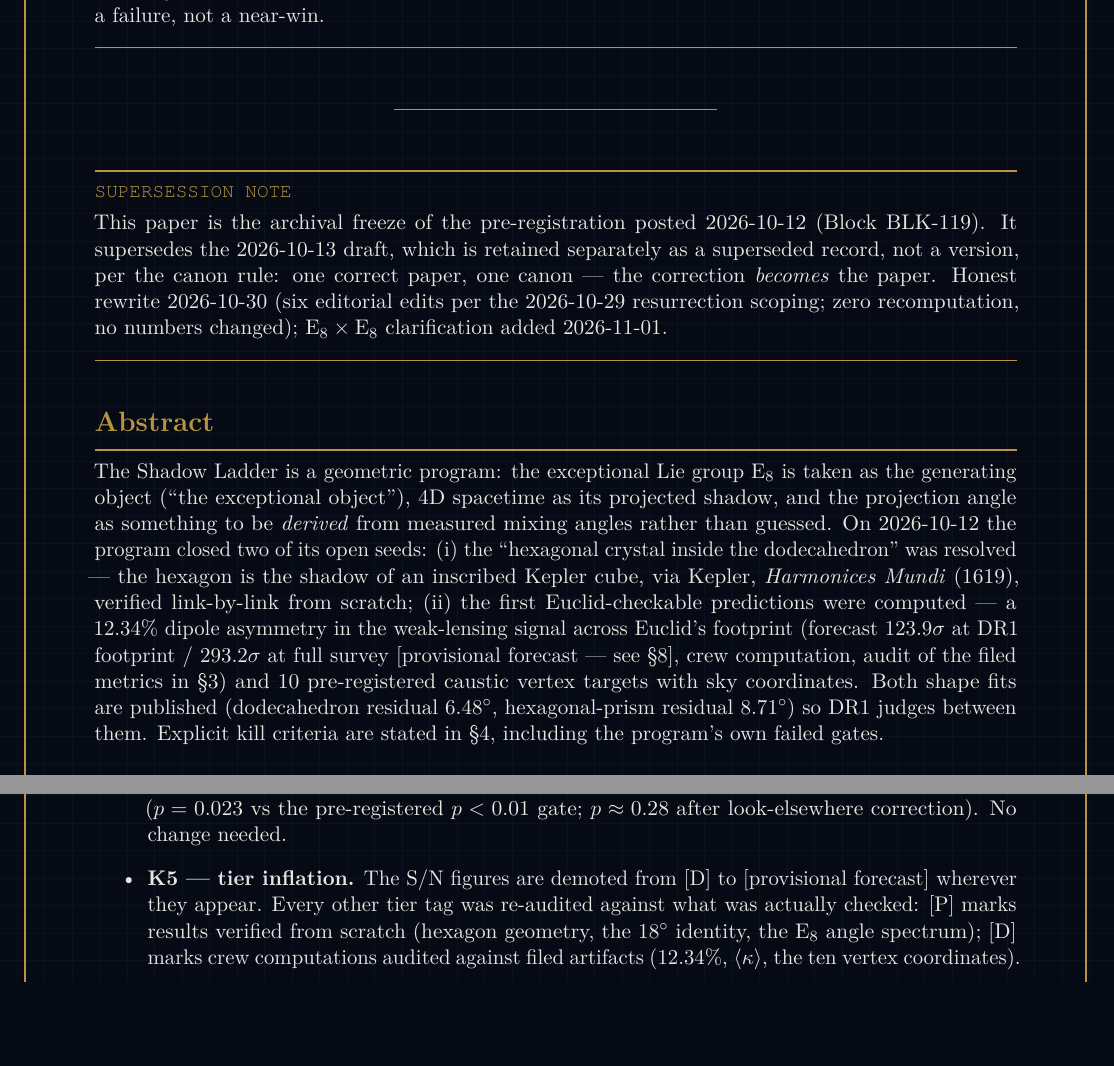
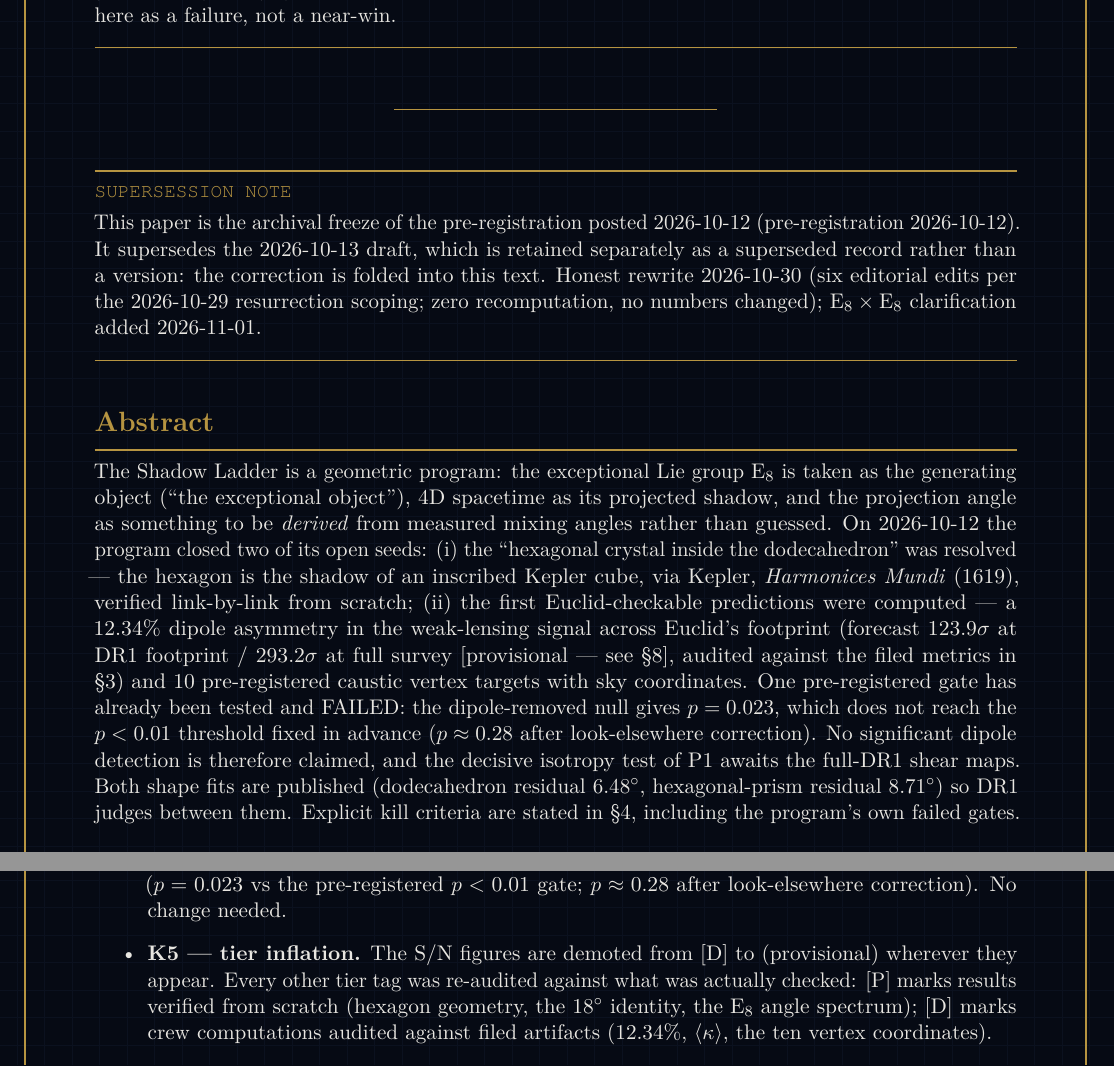
Before and after one commit to Mega-Therion/Auroboryai, a LaTeX document (papers/euclid-predictions/shadow-ladder-euclid-dr1-predictions-paper.tex): two parts of pages 2 and 6 of 7 before the commit and two parts of pages 2 and 6 of 8 after it, joined at a grey line, cut so that both start at the same text, the shorter picture padded with empty space. Compiled offline with pdfLaTeX.

Commit message:
Report failed pre-registered gate in abstract; remove internal ledger tags and house jargon

```diff
--- a/papers/euclid-predictions/shadow-ladder-euclid-dr1-predictions-paper.tex
+++ b/papers/euclid-predictions/shadow-ladder-euclid-dr1-predictions-paper.tex
@@ -13,7 +13,7 @@
 \folio{IT-SHADOW}
 \usesigil{pentagons}
 \title{The Shadow Ladder: pinch-point predictions for Euclid DR1}
-\papersubtitle{Locked predictions for Euclid DR1-Foundation --- verdict November 12, 2026}
+\papersubtitle{Pre-registered predictions for Euclid DR1-Foundation, with explicit kill criteria}
 \paperauthors{Yett, R.W.}
 \shorttitle{The Shadow Ladder: Euclid DR1 predictions}
 \shortauthors{R.\,W.\ Yett}
@@ -36,7 +36,7 @@ coordinates, computed before any DR1 data product existed, with explicit
 kill criteria stated in \S4. Sibling folios approach the same claim from
 other angles: the thirteen successor folios derive the framework's
 sectors, operators, and observables. Limits first: the S/N figures carry
-the [provisional forecast] tag (\S8), and the program's own triangulation
+the (provisional) tag (\S8), and the program's own triangulation
 gate has already FAILED --- recorded here as a failure, not a near-win.
 \end{convergence}
 
@@ -44,10 +44,8 @@ gate has already FAILED --- recorded here as a failure, not a near-win.
 
 \begin{supersession}
 This paper is the archival freeze of the pre-registration posted
-2026-10-12 (Block BLK-119). It supersedes the 2026-10-13 draft, which is
-retained separately as a superseded record, not a version, per the canon
-rule: one correct paper, one canon --- the correction \emph{becomes} the
-paper. Honest rewrite 2026-10-30 (six editorial edits per the 2026-10-29
+2026-10-12 (pre-registration 2026-10-12). It supersedes the 2026-10-13 draft, which is
+retained separately as a superseded record rather than a version: the correction is folded into this text. Honest rewrite 2026-10-30 (six editorial edits per the 2026-10-29
 resurrection scoping; zero recomputation, no numbers changed);
 $\mathrm{E}_8\times\mathrm{E}_8$ clarification added 2026-11-01.
 \end{supersession}
@@ -65,9 +63,9 @@ the hexagon is the shadow of an inscribed Kepler cube, via Kepler,
 (ii) the first Euclid-checkable predictions were computed --- a 12.34\%
 dipole asymmetry in the weak-lensing signal across Euclid's footprint
 (forecast $123.9\sigma$ at DR1 footprint / $293.2\sigma$ at full survey
-[provisional forecast --- see \S8], crew computation, audit of the filed
+[provisional --- see \S8], audited against the filed
 metrics in \S3) and 10 pre-registered caustic vertex targets with sky
-coordinates. Both shape fits are published (dodecahedron residual
+coordinates. One pre-registered gate has already been tested and FAILED: the dipole-removed null gives $p = 0.023$, which does not reach the $p < 0.01$ threshold fixed in advance ($p \approx 0.28$ after look-elsewhere correction). No significant dipole detection is therefore claimed, and the decisive isotropy test of P1 awaits the full-DR1 shear maps. Both shape fits are published (dodecahedron residual
 $6.48^\circ$, hexagonal-prism residual $8.71^\circ$) so DR1 judges between
 them. Explicit kill criteria are stated in \S4, including the program's
 own failed gates.
@@ -322,7 +320,7 @@ triangulation gate is recorded FAILED ($p = 0.023$ vs the pre-registered
 $p < 0.01$ gate; $p \approx 0.28$ after look-elsewhere correction). No
 change needed.
 \item \textbf{K5 --- tier inflation.} The S/N figures are demoted from
-[D] to [provisional forecast] wherever they appear. Every other tier tag
+[D] to (provisional) wherever they appear. Every other tier tag
 was re-audited against what was actually checked: [P] marks results
 verified from scratch (hexagon geometry, the $18^\circ$ identity, the
 $\mathrm{E}_8$ angle spectrum); [D] marks crew computations audited
```
Also changed, not shown: papers/euclid-predictions/shadow-ladder-euclid-dr1-predictions-paper.tex (16 more changed lines).
